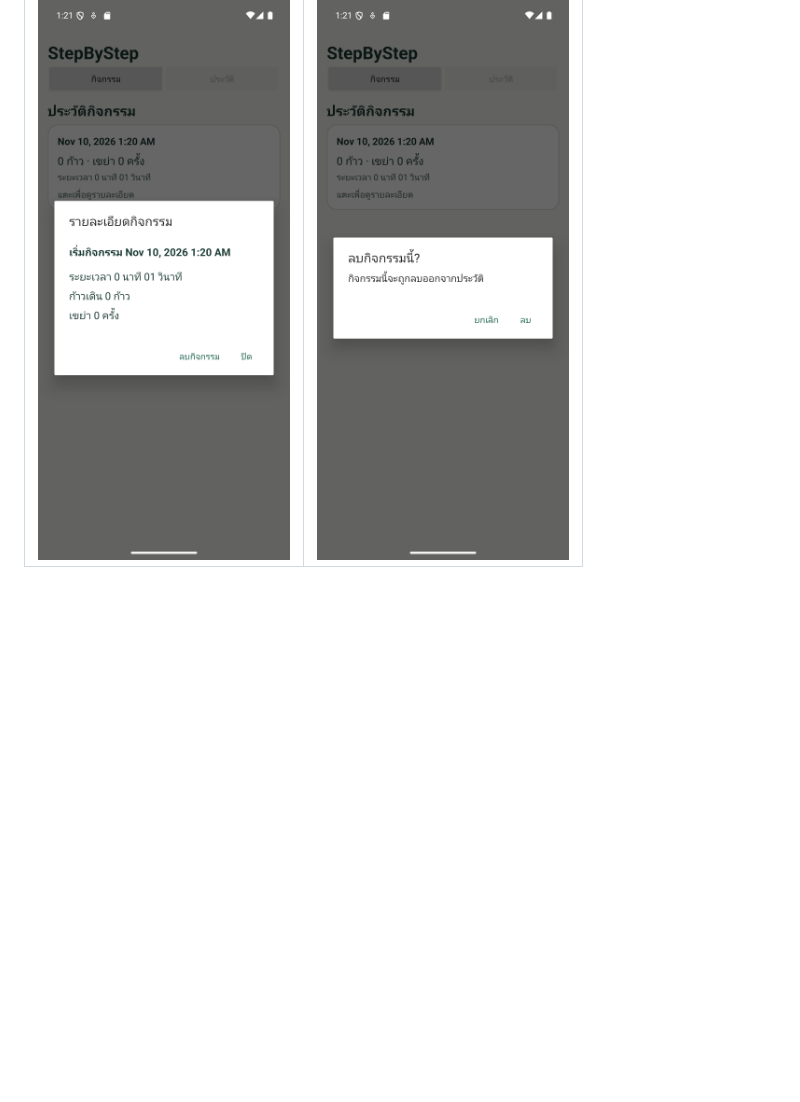
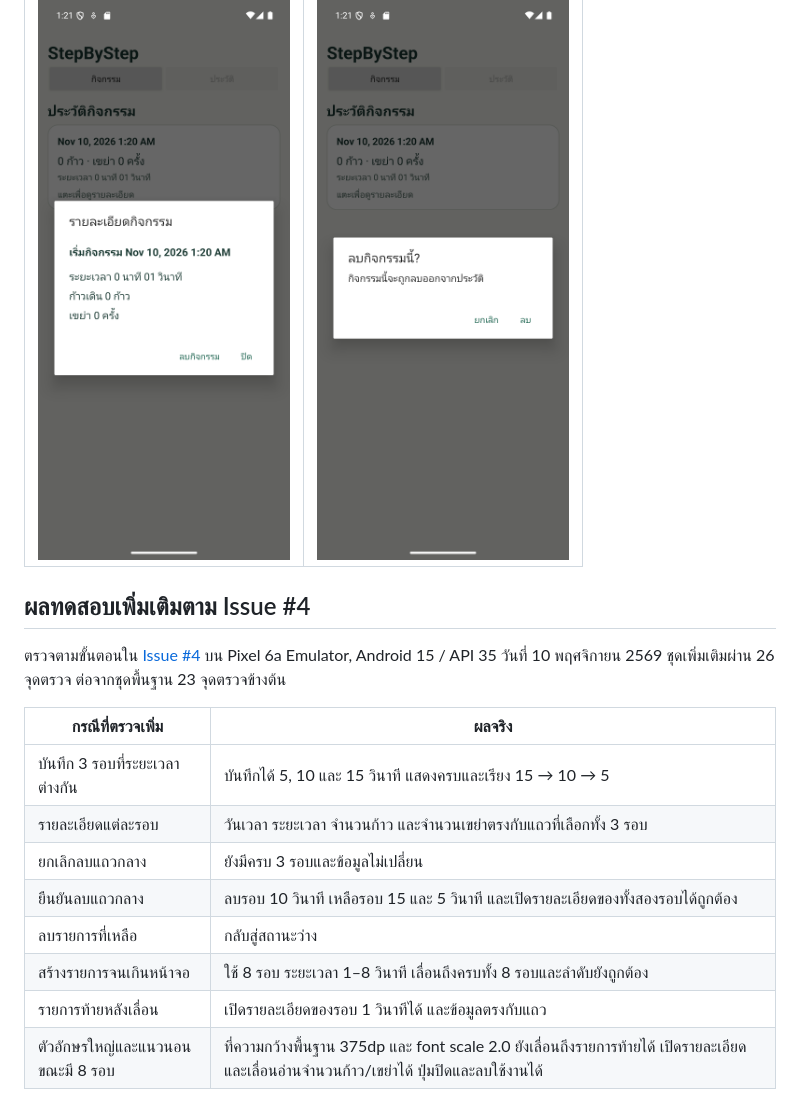
Before and after one commit to Micosz/CS364Exercise2, a Markdown page: docs/04-history.md, the part around one of its changes. Rendered like a GitHub page; blank space fills up the shorter version.

```diff
--- a/docs/04-history.md
+++ b/docs/04-history.md
@@ -90,3 +92,21 @@ Pixel 6a, Android 15 / API 35 ใช้กิจกรรมที่บัน
 | รายละเอียดกิจกรรม | ยืนยันก่อนลบ |
 | --- | --- |
 | ![รายละเอียดกิจกรรม](history-evidence/detail.png) | ![ยืนยันก่อนลบ](history-evidence/confirm-delete.png) |
+
+## ผลทดสอบเพิ่มเติมตาม Issue #4
+
+ตรวจตามขั้นตอนใน [Issue #4](https://github.com/Micosz/CS364Exercise2/issues/4)
+บน Pixel 6a Emulator, Android 15 / API 35 วันที่ 10 พฤศจิกายน 2569
+ชุดเพิ่มเติมผ่าน 26 จุดตรวจ ต่อจากชุดพื้นฐาน 23 จุดตรวจข้างต้น
+
+| กรณีที่ตรวจเพิ่ม | ผลจริง |
+| --- | --- |
+| บันทึก 3 รอบที่ระยะเวลาต่างกัน | บันทึกได้ 5, 10 และ 15 วินาที แสดงครบและเรียง 15 → 10 → 5 |
+| รายละเอียดแต่ละรอบ | วันเวลา ระยะเวลา จำนวนก้าว และจำนวนเขย่าตรงกับแถวที่เลือกทั้ง 3 รอบ |
+| ยกเลิกลบแถวกลาง | ยังมีครบ 3 รอบและข้อมูลไม่เปลี่ยน |
+| ยืนยันลบแถวกลาง | ลบรอบ 10 วินาที เหลือรอบ 15 และ 5 วินาที และเปิดรายละเอียดของทั้งสองรอบได้ถูกต้อง |
+| ลบรายการที่เหลือ | กลับสู่สถานะว่าง |
+| สร้างรายการจนเกินหน้าจอ | ใช้ 8 รอบ ระยะเวลา 1–8 วินาที เลื่อนถึงครบทั้ง 8 รอบและลำดับยังถูกต้อง |
+| รายการท้ายหลังเลื่อน | เปิดรายละเอียดของรอบ 1 วินาทีได้ และข้อมูลตรงกับแถว |
+| ตัวอักษรใหญ่และแนวนอนขณะมี 8 รอบ | ที่ความกว้างพื้นฐาน 375dp และ font scale 2.0 ยังเลื่อนถึงรายการท้ายได้ เปิดรายละเอียดและเลื่อนอ่านจำนวนก้าว/เขย่าได้ ปุ่มปิดและลบใช้งานได้ |
+
```
Also changed, not shown: other parts of docs/04-history.md (+33 -7 lines), docs/history-evidence/after-middle-delete.png (added), docs/history-evidence/landscape-detail.png (added), docs/history-evidence/scroll-bottom.png (added), docs/history-evidence/three-rounds.png (added), 2 other files.
